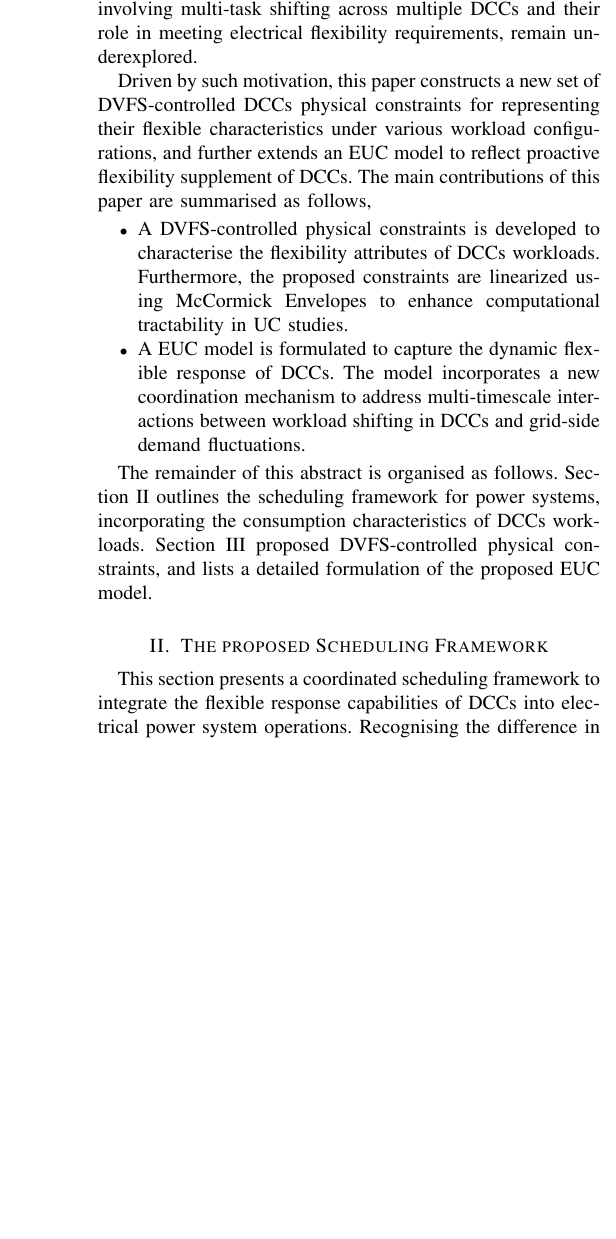
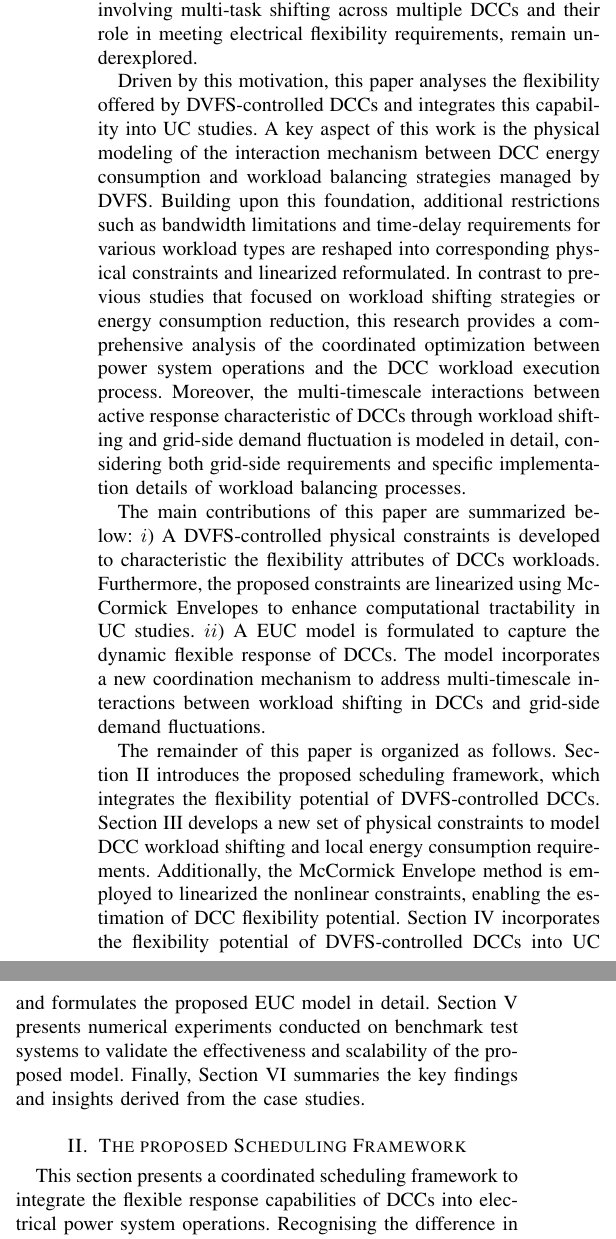
Before and after one commit to Divas1234/datacentra_unitcommitment, a LaTeX paper (paper/New_IEEEtran_how-to.tex): part of one column of page 2 of 3 before the commit and two parts of the columns of page 2 of 3 after it, the two joined at a grey line, cut so that both start at the same text, the shorter picture padded with empty space. Compiled offline with pdfLaTeX; a missing font is replaced by an installed copy or a similar font; a LaTeX package or settings file that is missing is left out.

Commit message:
Refactor paper content and structure in New_IEEEtran_how-to.tex
- Commented out author information for potential revision.
- Revised sections for clarity and coherence, particularly in the discussion of DVFS-controlled DCCs and their flexibility attributes.
- Enhanced the description of the proposed scheduling framework and its contributions.
- Improved the organization of the paper by clearly delineating sections and summarizing key findings.
- Added new physical constraints and linearization methods for better computational tractability.
- Updated references and ensured proper formatting throughout the document.

```diff
--- a/paper/New_IEEEtran_how-to.tex
+++ b/paper/New_IEEEtran_how-to.tex
@@ -86,15 +89,23 @@ Ref.~\cite{8520806} proposed a distributed shortest remaining time first (SRTF)
 Ref.~\cite{wangSchedulingMachineLearningBasedFlow2018} constructed a machine-learning-based scheduling flow detection and packet-switched optical network (PSON) architecture with centralized control for intra-DCC connectivity and bath workload allocation.
 These studies comprehensively address multi-task assignments and flow-size bandwidth limitations across different DCCs, further developing various task allocation models and analysing the energy consumption of received computing tasks. However, the potential interaction mechanisms between workload processes, particularly those involving multi-task shifting across multiple DCCs and their role in meeting electrical flexibility requirements, remain underexplored.
 
-Driven by such motivation, this paper constructs a new set of DVFS-controlled DCCs physical constraints for representing their flexible characteristics under various workload configurations, and further extends an EUC model to reflect proactive flexibility supplement of DCCs. The main contributions of this paper are summarised as follows,
 
-\begin{itemize}
-  \item A DVFS-controlled physical constraints is developed to characterise the flexibility attributes of DCCs workloads. Furthermore, the proposed constraints are linearized using McCormick Envelopes to enhance computational tractability in UC studies.
-  \item A EUC model is formulated to capture the dynamic flexible response of DCCs. The model incorporates a new coordination mechanism to address multi-timescale interactions between workload shifting in DCCs and grid-side demand fluctuations.
-\end{itemize}
+%Driven by such motivation, this paper constructs a new set of DVFS-controlled DCCs physical constraints for representing their flexible characteristics under various workload configurations, and further extends an EUC model to reflect proactive flexibility supplement of DCCs. The main contributions of this paper are summarised as follows,
 
-The remainder of this abstract is organised as follows. Section II outlines the scheduling framework for power systems, incorporating the consumption characteristics of DCCs workloads. Section III proposed DVFS-controlled physical constraints, and lists a detailed formulation of the proposed EUC model.
-% Section IV presents numerical experiments to demonstrate the effectiveness and practicality of the proposed model.
+% Driven by such motivation, this paper analyzes the flexibility provided by DVFS-controlled DCCs and incorporates it into UC studies. In this work, a key aspect investigated is the physical modeling on interaction mechanism between the energy consumption from DCCs and DVFS-managed workload balancing strategies, on this basis, additional restrictions such as bandwidth restriction and time-delay requirements of different workload typies is considered and reformulated into associate physical constraints. In comparison to previous studies such as various workload shifting strategies, energy consumption reduction, etc., this work comprehensively analysis the coordinated optimization of the power systems operatoin process and DCCs workload execution process, moreover, the availability of active response capability of DVFS-conrolled DCCs is detailed modelled, from the perspective of power grid requirements and specific implementation of load balancing across various DCCs clusters. The main contributions of this paper are summarized as below,
+
+Driven by this motivation, this paper analyses the flexibility offered by DVFS-controlled DCCs and integrates this capability into UC studies. A key aspect of this work is the physical modeling of the interaction mechanism between DCC energy consumption and workload balancing strategies managed by DVFS. Building upon this foundation, additional restrictions such as bandwidth limitations and time-delay requirements for various workload types are reshaped into corresponding physical constraints and linearized reformulated. In contrast to previous studies that focused on workload shifting strategies or energy consumption reduction, this research provides a comprehensive analysis of the coordinated optimization between power system operations and the DCC workload execution process. Moreover, the multi-timescale interactions between active response characteristic of DCCs through workload shifting and grid-side demand fluctuation is modeled in detail, considering both grid-side requirements and specific implementation details of workload balancing processes.
+
+The main contributions of this paper are summarized below:
+$i$) A DVFS-controlled physical constraints is developed to characteristic the flexibility attributes of DCCs workloads. Furthermore, the proposed constraints are linearized using McCormick Envelopes to enhance computational tractability in UC studies.
+$ii$) A EUC model is formulated to capture the dynamic flexible response of DCCs. The model incorporates a new coordination mechanism to address multi-timescale interactions between workload shifting in DCCs and grid-side demand fluctuations.
+
+The remainder of this paper is organized as follows.
+Section II introduces the proposed scheduling framework, which integrates the flexibility potential of DVFS-controlled DCCs.
+Section III develops a new set of physical constraints to model DCC workload shifting and local energy consumption requirements. Additionally, the McCormick Envelope method is employed to linearized the nonlinear constraints, enabling the estimation of DCC flexibility potential.
+Section IV incorporates the flexibility potential of DVFS-controlled DCCs into UC and formulates the proposed EUC model in detail.
+Section V presents numerical experiments conducted on benchmark test systems to validate the effectiveness and scalability of the proposed model.
+Finally, Section VI summaries the key findings and insights derived from the case studies.
 
 % \vspace{-0.25cm}
 \section{The proposed Scheduling Framework}
```
Also changed, not shown: paper/New_IEEEtran_how-to.pdf, paper/New_IEEEtran_how-to.tex (14 more changed lines), 5 other files.
